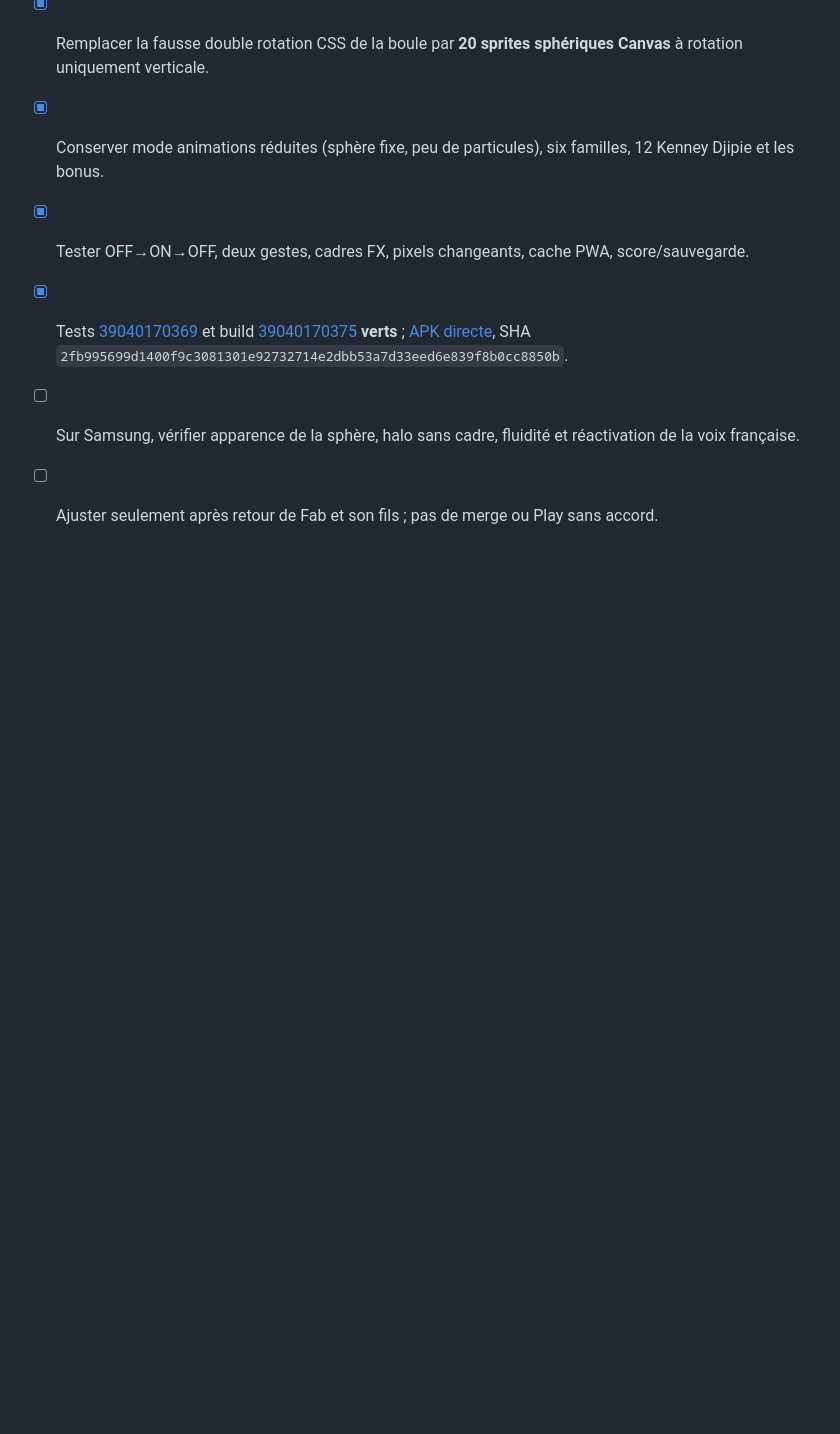
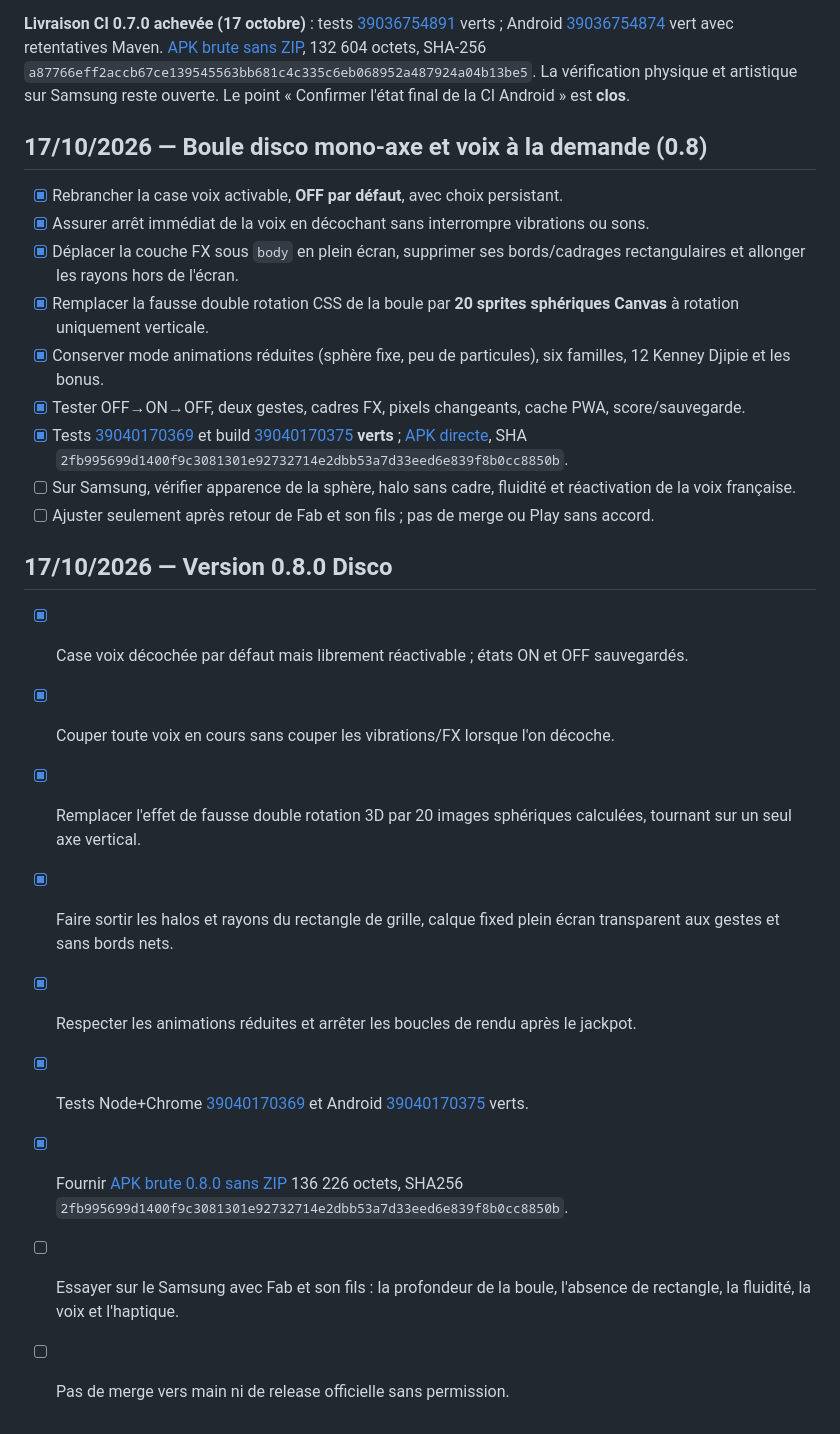
Before and after one commit to greenpower2669/Block-Boost, a Markdown page: todo.md, the part around the change. Drawn GitHub-style; blank space fills up the shorter version.

Commit message:
docs(disco): conserver voix activables, sprites sphériques, tests et APK 0.8.0

```diff
--- a/todo.md
+++ b/todo.md
@@ -138,3 +138,15 @@ APK brute : https://raw.githubusercontent.com/greenpower2669/Block-Boost/temp/bl
 - [x] Tests [39040170369](https://github.com/greenpower2669/Block-Boost/actions/runs/39040170369) et build [39040170375](https://github.com/greenpower2669/Block-Boost/actions/runs/39040170375) **verts** ; [APK directe](https://raw.githubusercontent.com/greenpower2669/Block-Boost/temp/blockboost-disco-0.8.0/temp/android/BlockBoost-0.8.0-disco-debug.apk), SHA `2fb995699d1400f9c3081301e92732714e2dbb53a7d33eed6e839f8b0cc8850b`.
 - [ ] Sur Samsung, vérifier apparence de la sphère, halo sans cadre, fluidité et réactivation de la voix française.
 - [ ] Ajuster seulement après retour de Fab et son fils ; pas de merge ou Play sans accord.
+
+## 17/10/2026 — Version 0.8.0 Disco
+
+- [x] Case voix décochée par défaut mais librement réactivable ; états ON et OFF sauvegardés.
+- [x] Couper toute voix en cours sans couper les vibrations/FX lorsque l'on décoche.
+- [x] Remplacer l'effet de fausse double rotation 3D par 20 images sphériques calculées, tournant sur un seul axe vertical.
+- [x] Faire sortir les halos et rayons du rectangle de grille, calque fixed plein écran transparent aux gestes et sans bords nets.
+- [x] Respecter les animations réduites et arrêter les boucles de rendu après le jackpot.
+- [x] Tests Node+Chrome [39040170369](https://github.com/greenpower2669/Block-Boost/actions/runs/39040170369) et Android [39040170375](https://github.com/greenpower2669/Block-Boost/actions/runs/39040170375) verts.
+- [x] Fournir [APK brute 0.8.0 sans ZIP](https://raw.githubusercontent.com/greenpower2669/Block-Boost/temp/blockboost-disco-0.8.0/temp/android/BlockBoost-0.8.0-disco-debug.apk) 136 226 octets, SHA256 `2fb995699d1400f9c3081301e92732714e2dbb53a7d33eed6e839f8b0cc8850b`.
+- [ ] Essayer sur le Samsung avec Fab et son fils : la profondeur de la boule, l'absence de rectangle, la fluidité, la voix et l'haptique.
+- [ ] Pas de merge vers main ni de release officielle sans permission.
```
